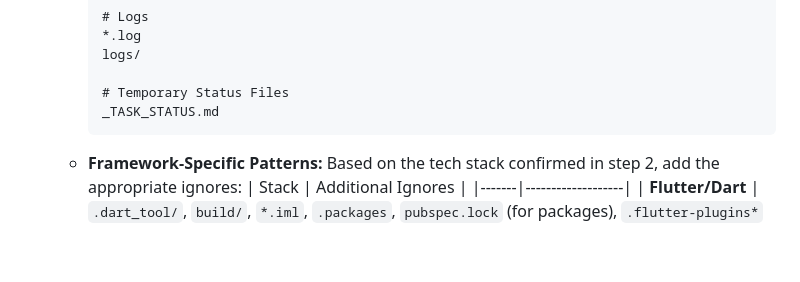
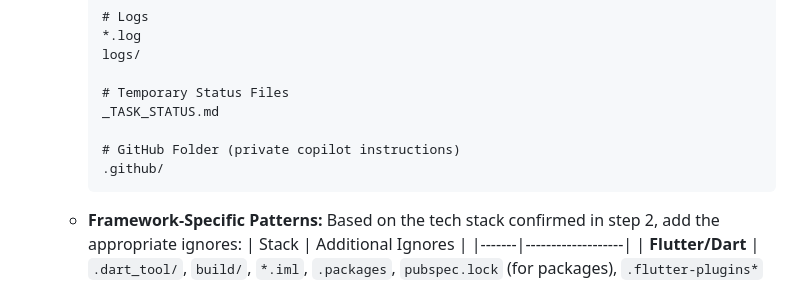
Before and after one commit to ziyilam3999/ai-file-search, a Markdown page: .github/copilot-instructions.md, the part around the change. Drawn GitHub-style; blank space fills up the shorter version.

Commit message:
docs: update copilot instructions

````diff
--- a/.github/copilot-instructions.md
+++ b/.github/copilot-instructions.md
@@ -135,6 +135,9 @@ If you detect an empty workspace or the user asks to start a new project:
 
         # Temporary Status Files
         _TASK_STATUS.md
+
+        # GitHub Folder (private copilot instructions)
+        .github/
         ```
     *   **Framework-Specific Patterns:** Based on the tech stack confirmed in step 2, add the appropriate ignores:
         | Stack | Additional Ignores |
````
